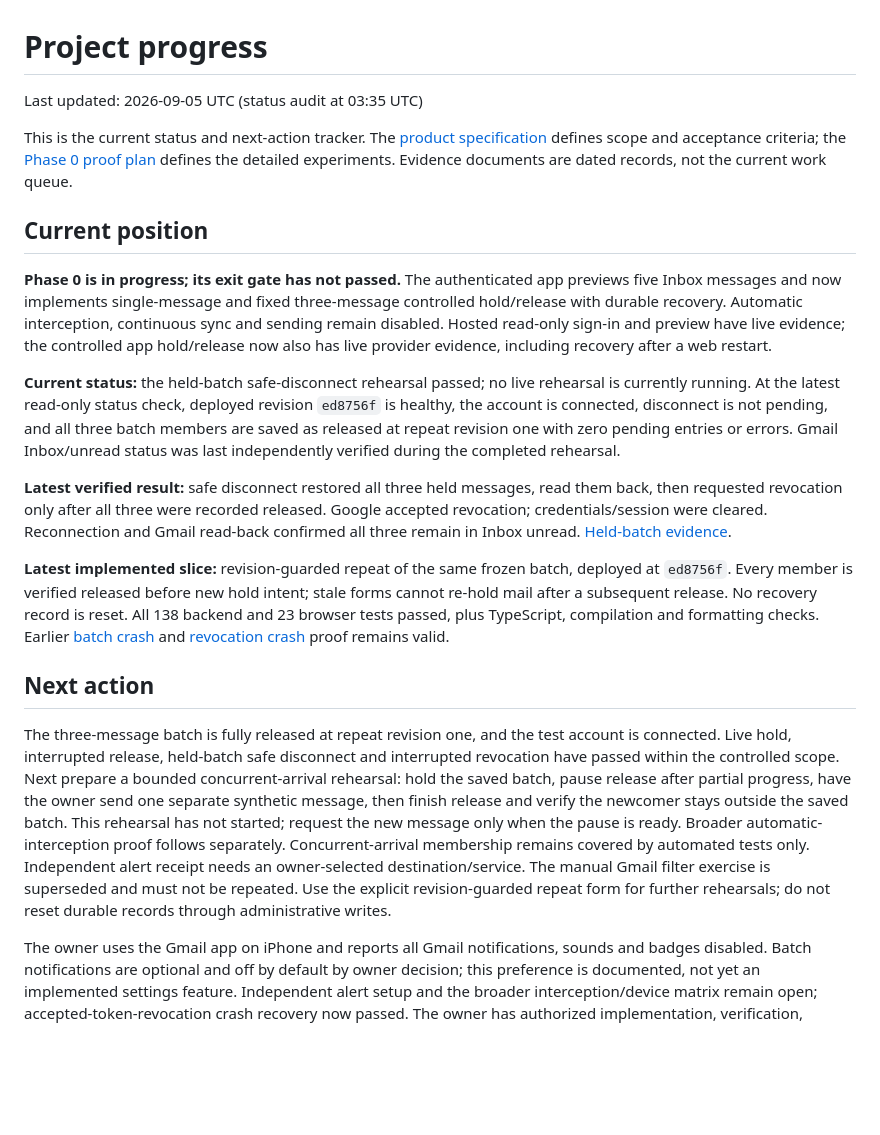
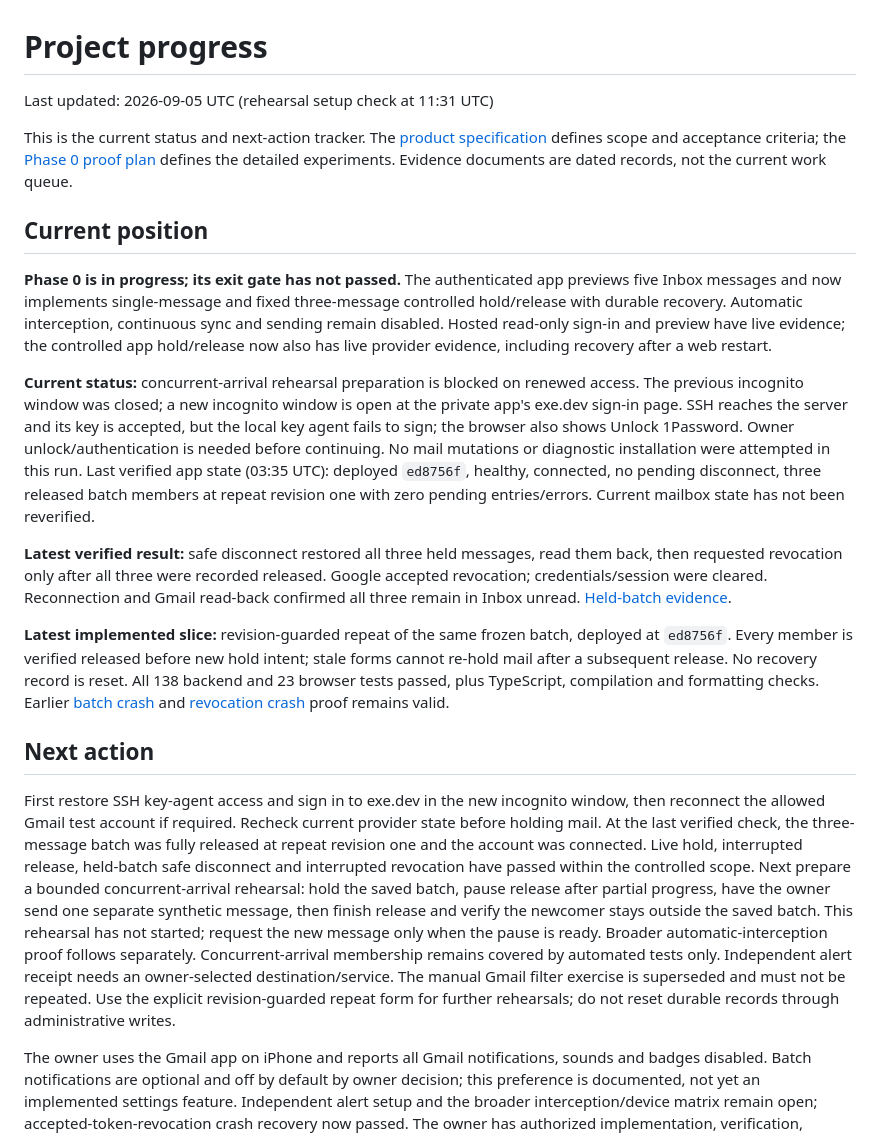
Before and after one commit to robertguss/email-sucks, a Markdown page: PROGRESS.md, the part around the change. Rendered like a GitHub page; blank space fills up the shorter version.

Commit message:
docs: record access prerequisite for arrival rehearsal

```diff
--- a/PROGRESS.md
+++ b/PROGRESS.md
@@ -1,6 +1,6 @@
 # Project progress
 
-Last updated: 2026-09-05 UTC (status audit at 03:35 UTC)
+Last updated: 2026-09-05 UTC (rehearsal setup check at 11:31 UTC)
 
 This is the current status and next-action tracker. The [product specification](docs/email-client-product-implementation-spec.md#26-phased-implementation-plan) defines scope and acceptance criteria; the [Phase 0 proof plan](docs/phase-0-gmail-reliability-proof.md) defines the detailed experiments. Evidence documents are dated records, not the current work queue.
 
@@ -8,7 +8,7 @@ This is the current status and next-action tracker. The [product specification](
 
 **Phase 0 is in progress; its exit gate has not passed.** The authenticated app previews five Inbox messages and now implements single-message and fixed three-message controlled hold/release with durable recovery. Automatic interception, continuous sync and sending remain disabled. Hosted read-only sign-in and preview have live evidence; the controlled app hold/release now also has live provider evidence, including recovery after a web restart.
 
-**Current status:** the held-batch safe-disconnect rehearsal passed; no live rehearsal is currently running. At the latest read-only status check, deployed revision `ed8756f` is healthy, the account is connected, disconnect is not pending, and all three batch members are saved as released at repeat revision one with zero pending entries or errors. Gmail Inbox/unread status was last independently verified during the completed rehearsal.
+**Current status:** concurrent-arrival rehearsal preparation is blocked on renewed access. The previous incognito window was closed; a new incognito window is open at the private app's exe.dev sign-in page. SSH reaches the server and its key is accepted, but the local key agent fails to sign; the browser also shows Unlock 1Password. Owner unlock/authentication is needed before continuing. No mail mutations or diagnostic installation were attempted in this run. Last verified app state (03:35 UTC): deployed `ed8756f`, healthy, connected, no pending disconnect, three released batch members at repeat revision one with zero pending entries/errors. Current mailbox state has not been reverified.
 
 **Latest verified result:** safe disconnect restored all three held messages, read them back, then requested revocation only after all three were recorded released. Google accepted revocation; credentials/session were cleared. Reconnection and Gmail read-back confirmed all three remain in Inbox unread. [Held-batch evidence](docs/evidence/phase-0/2026-09-05-held-batch-disconnect.md).
 
@@ -16,7 +16,7 @@ This is the current status and next-action tracker. The [product specification](
 
 ## Next action
 
-The three-message batch is fully released at repeat revision one, and the test account is connected. Live hold, interrupted release, held-batch safe disconnect and interrupted revocation have passed within the controlled scope. Next prepare a bounded concurrent-arrival rehearsal: hold the saved batch, pause release after partial progress, have the owner send one separate synthetic message, then finish release and verify the newcomer stays outside the saved batch. This rehearsal has not started; request the new message only when the pause is ready. Broader automatic-interception proof follows separately. Concurrent-arrival membership remains covered by automated tests only. Independent alert receipt needs an owner-selected destination/service. The manual Gmail filter exercise is superseded and must not be repeated. Use the explicit revision-guarded repeat form for further rehearsals; do not reset durable records through administrative writes.
+First restore SSH key-agent access and sign in to exe.dev in the new incognito window, then reconnect the allowed Gmail test account if required. Recheck current provider state before holding mail. At the last verified check, the three-message batch was fully released at repeat revision one and the account was connected. Live hold, interrupted release, held-batch safe disconnect and interrupted revocation have passed within the controlled scope. Next prepare a bounded concurrent-arrival rehearsal: hold the saved batch, pause release after partial progress, have the owner send one separate synthetic message, then finish release and verify the newcomer stays outside the saved batch. This rehearsal has not started; request the new message only when the pause is ready. Broader automatic-interception proof follows separately. Concurrent-arrival membership remains covered by automated tests only. Independent alert receipt needs an owner-selected destination/service. The manual Gmail filter exercise is superseded and must not be repeated. Use the explicit revision-guarded repeat form for further rehearsals; do not reset durable records through administrative writes.
 
 The owner uses the Gmail app on iPhone and reports all Gmail notifications, sounds and badges disabled. Batch notifications are optional and off by default by owner decision; this preference is documented, not yet an implemented settings feature. Independent alert setup and the broader interception/device matrix remain open; accepted-token-revocation crash recovery now passed. The owner has authorized implementation, verification, pushing to main and deployment to the existing exe.dev VM. Group human Google instructions into one manageable batch.
 
```
